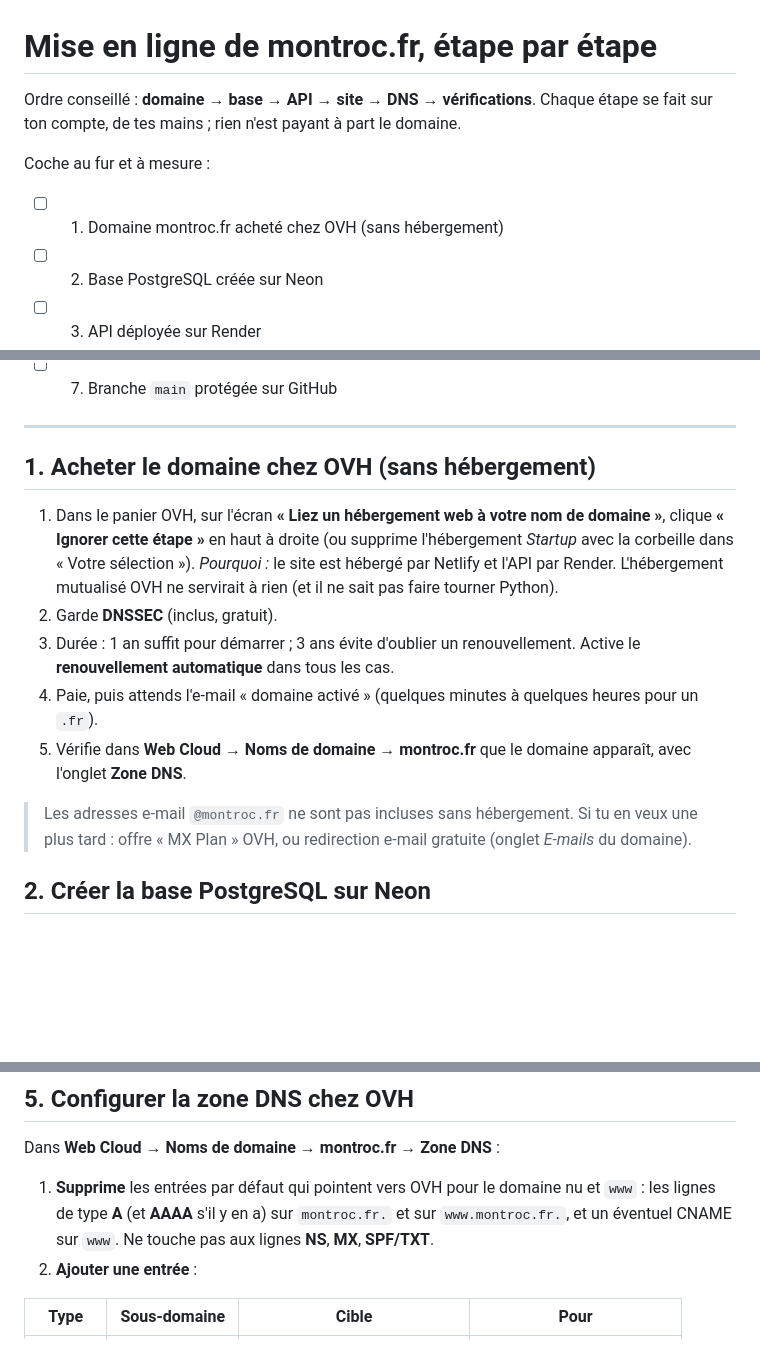
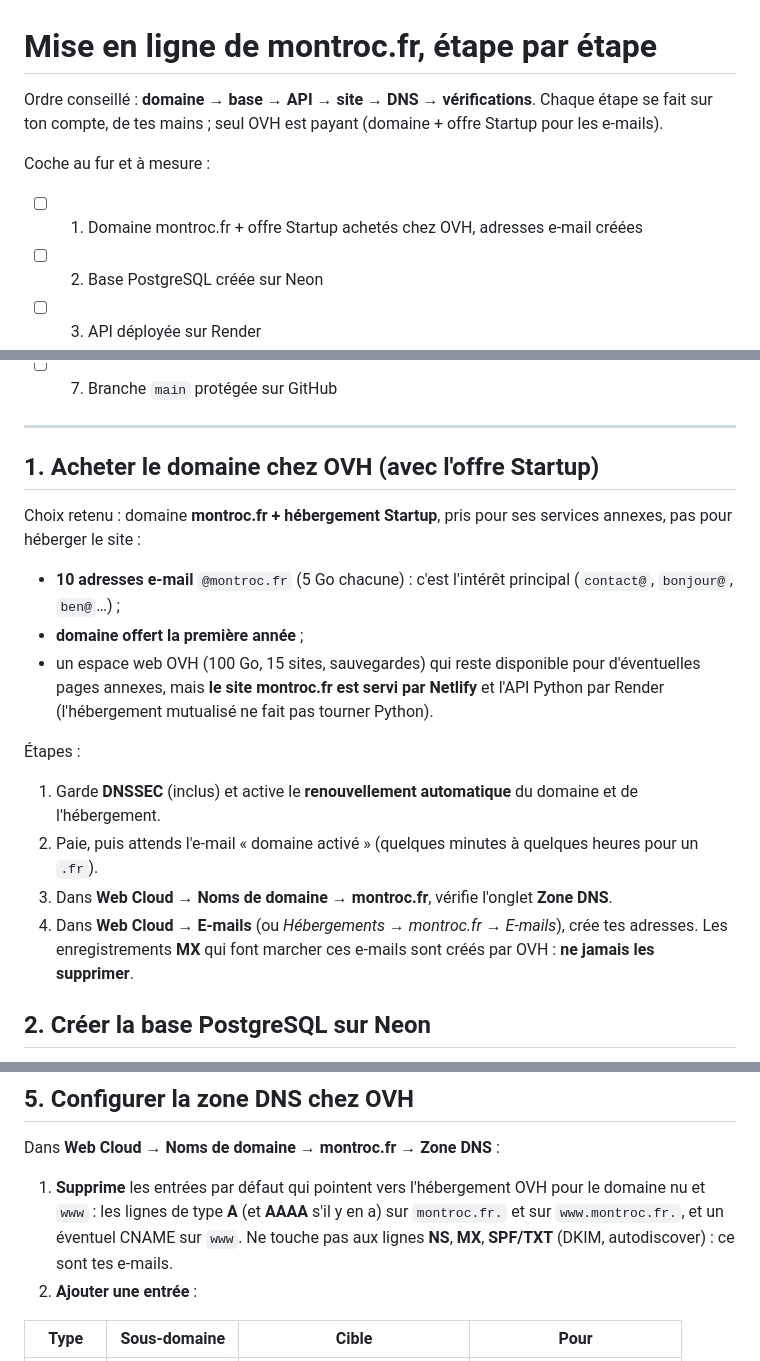
Before and after one commit to benchamply-cmyk/montroc, a Markdown page: docs/02-mise-en-ligne.md, 3 parts joined by grey strips. Drawn GitHub-style; blank space fills up the shorter version.

Commit message:
Documente le choix de l'offre OVH Startup pour les e-mails
Co-Authored-By: Claude Opus 5.5 (1M context) <noreply@anthropic.com>
Claude-Session: https://claude.ai/code/session_011mcYkByjNtkyuuAnyHe2wh

```diff
--- a/docs/02-mise-en-ligne.md
+++ b/docs/02-mise-en-ligne.md
@@ -1,10 +1,10 @@
 # Mise en ligne de montroc.fr, étape par étape
 
-Ordre conseillé : **domaine → base → API → site → DNS → vérifications**. Chaque étape se fait sur ton compte, de tes mains ; rien n'est payant à part le domaine.
+Ordre conseillé : **domaine → base → API → site → DNS → vérifications**. Chaque étape se fait sur ton compte, de tes mains ; seul OVH est payant (domaine + offre Startup pour les e-mails).
 
 Coche au fur et à mesure :
 
-- [ ] 1. Domaine montroc.fr acheté chez OVH (sans hébergement)
+- [ ] 1. Domaine montroc.fr + offre Startup achetés chez OVH, adresses e-mail créées
 - [ ] 2. Base PostgreSQL créée sur Neon
 - [ ] 3. API déployée sur Render
 - [ ] 4. Site déployé sur Netlify
@@ -14,16 +14,19 @@ Coche au fur et à mesure :
 
 ---
 
-## 1. Acheter le domaine chez OVH (sans hébergement)
+## 1. Acheter le domaine chez OVH (avec l'offre Startup)
 
-1. Dans le panier OVH, sur l'écran **« Liez un hébergement web à votre nom de domaine »**, clique **« Ignorer cette étape »** en haut à droite (ou supprime l'hébergement *Startup* avec la corbeille dans « Votre sélection »).
-   *Pourquoi :* le site est hébergé par Netlify et l'API par Render. L'hébergement mutualisé OVH ne servirait à rien (et il ne sait pas faire tourner Python).
-2. Garde **DNSSEC** (inclus, gratuit).
-3. Durée : 1 an suffit pour démarrer ; 3 ans évite d'oublier un renouvellement. Active le **renouvellement automatique** dans tous les cas.
-4. Paie, puis attends l'e-mail « domaine activé » (quelques minutes à quelques heures pour un `.fr`).
-5. Vérifie dans **Web Cloud → Noms de domaine → montroc.fr** que le domaine apparaît, avec l'onglet **Zone DNS**.
+Choix retenu : domaine **montroc.fr + hébergement Startup**, pris pour ses services annexes, pas pour héberger le site :
 
-> Les adresses e-mail `@montroc.fr` ne sont pas incluses sans hébergement. Si tu en veux une plus tard : offre « MX Plan » OVH, ou redirection e-mail gratuite (onglet *E-mails* du domaine).
+- **10 adresses e-mail** `@montroc.fr` (5 Go chacune) : c'est l'intérêt principal (`contact@`, `bonjour@`, `ben@`…) ;
+- **domaine offert la première année** ;
+- un espace web OVH (100 Go, 15 sites, sauvegardes) qui reste disponible pour d'éventuelles pages annexes, mais **le site montroc.fr est servi par Netlify** et l'API Python par Render (l'hébergement mutualisé ne fait pas tourner Python).
+
+Étapes :
+1. Garde **DNSSEC** (inclus) et active le **renouvellement automatique** du domaine et de l'hébergement.
+2. Paie, puis attends l'e-mail « domaine activé » (quelques minutes à quelques heures pour un `.fr`).
+3. Dans **Web Cloud → Noms de domaine → montroc.fr**, vérifie l'onglet **Zone DNS**.
+4. Dans **Web Cloud → E-mails** (ou *Hébergements → montroc.fr → E-mails*), crée tes adresses. Les enregistrements **MX** qui font marcher ces e-mails sont créés par OVH : **ne jamais les supprimer**.
 
 ## 2. Créer la base PostgreSQL sur Neon
 
@@ -64,7 +67,7 @@ Le schéma (tables, contraintes) n'est pas créé à la main : l'API applique le
 
 Dans **Web Cloud → Noms de domaine → montroc.fr → Zone DNS** :
 
-1. **Supprime** les entrées par défaut qui pointent vers OVH pour le domaine nu et `www` : les lignes de type **A** (et **AAAA** s'il y en a) sur `montroc.fr.` et sur `www.montroc.fr.`, et un éventuel CNAME sur `www`. Ne touche pas aux lignes **NS**, **MX**, **SPF/TXT**.
+1. **Supprime** les entrées par défaut qui pointent vers l'hébergement OVH pour le domaine nu et `www` : les lignes de type **A** (et **AAAA** s'il y en a) sur `montroc.fr.` et sur `www.montroc.fr.`, et un éventuel CNAME sur `www`. Ne touche pas aux lignes **NS**, **MX**, **SPF/TXT** (DKIM, autodiscover) : ce sont tes e-mails.
 2. **Ajouter une entrée** :
 
 | Type | Sous-domaine | Cible | Pour |
```
Also changed, not shown: other parts of docs/02-mise-en-ligne.md (+1 -1 lines), docs/01-architecture.md (+2 -2 lines), docs/confluence-configuration-du-projet.md (+4 -4 lines).
